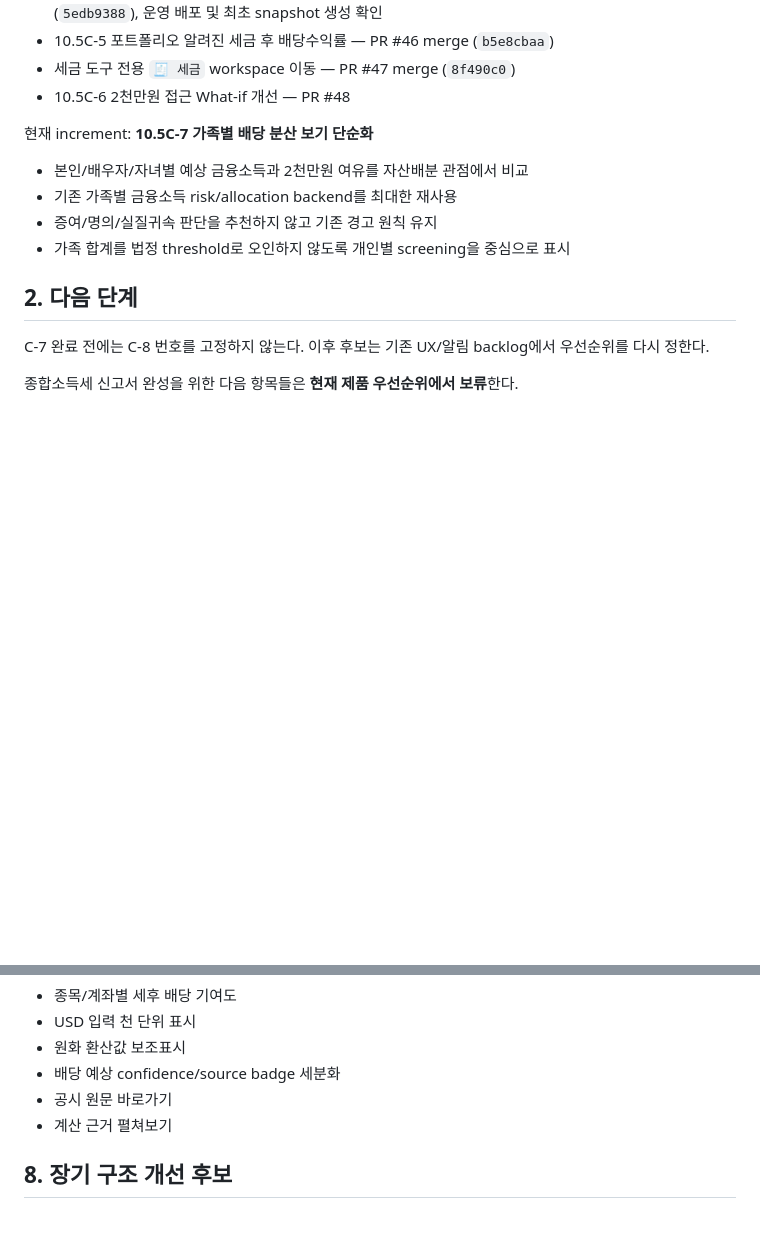
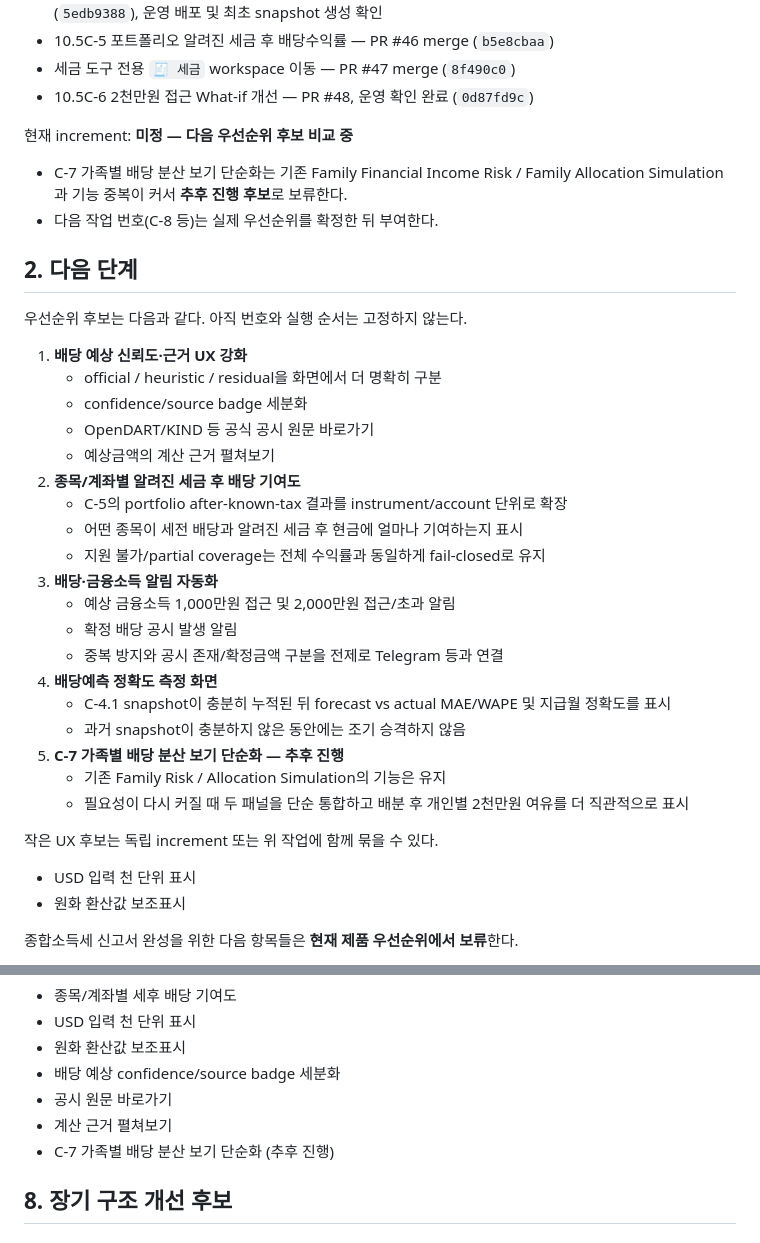
Before and after one commit to sagesaint84/wealth, a Markdown page: docs/ROADMAP.md, 2 parts joined by grey strips. Rendered like a GitHub page; blank space fills up the shorter version.

Commit message:
docs: record deferred C-7 and alternative priorities

```diff
--- a/docs/ROADMAP.md
+++ b/docs/ROADMAP.md
@@ -21,18 +21,41 @@ Wealth의 세금 기능은 **종합소득세 신고서 완성**이 아니라 **
 - 10.5C-4.1 Dividend forecast point-in-time measurement foundation — PR #45 merge (`5edb9388`), 운영 배포 및 최초 snapshot 생성 확인
 - 10.5C-5 포트폴리오 알려진 세금 후 배당수익률 — PR #46 merge (`b5e8cbaa`)
 - 세금 도구 전용 `🧾 세금` workspace 이동 — PR #47 merge (`8f490c0`)
-- 10.5C-6 2천만원 접근 What-if 개선 — PR #48
+- 10.5C-6 2천만원 접근 What-if 개선 — PR #48, 운영 확인 완료 (`0d87fd9c`)
 
-현재 increment: **10.5C-7 가족별 배당 분산 보기 단순화**
+현재 increment: **미정 — 다음 우선순위 후보 비교 중**
 
-- 본인/배우자/자녀별 예상 금융소득과 2천만원 여유를 자산배분 관점에서 비교
-- 기존 가족별 금융소득 risk/allocation backend를 최대한 재사용
-- 증여/명의/실질귀속 판단을 추천하지 않고 기존 경고 원칙 유지
-- 가족 합계를 법정 threshold로 오인하지 않도록 개인별 screening을 중심으로 표시
+- C-7 가족별 배당 분산 보기 단순화는 기존 Family Financial Income Risk / Family Allocation Simulation과 기능 중복이 커서 **추후 진행 후보**로 보류한다.
+- 다음 작업 번호(C-8 등)는 실제 우선순위를 확정한 뒤 부여한다.
 
 ## 2. 다음 단계
 
-C-7 완료 전에는 C-8 번호를 고정하지 않는다. 이후 후보는 기존 UX/알림 backlog에서 우선순위를 다시 정한다.
+우선순위 후보는 다음과 같다. 아직 번호와 실행 순서는 고정하지 않는다.
+
+1. **배당 예상 신뢰도·근거 UX 강화**
+   - official / heuristic / residual을 화면에서 더 명확히 구분
+   - confidence/source badge 세분화
+   - OpenDART/KIND 등 공식 공시 원문 바로가기
+   - 예상금액의 계산 근거 펼쳐보기
+2. **종목/계좌별 알려진 세금 후 배당 기여도**
+   - C-5의 portfolio after-known-tax 결과를 instrument/account 단위로 확장
+   - 어떤 종목이 세전 배당과 알려진 세금 후 현금에 얼마나 기여하는지 표시
+   - 지원 불가/partial coverage는 전체 수익률과 동일하게 fail-closed로 유지
+3. **배당·금융소득 알림 자동화**
+   - 예상 금융소득 1,000만원 접근 및 2,000만원 접근/초과 알림
+   - 확정 배당 공시 발생 알림
+   - 중복 방지와 공시 존재/확정금액 구분을 전제로 Telegram 등과 연결
+4. **배당예측 정확도 측정 화면**
+   - C-4.1 snapshot이 충분히 누적된 뒤 forecast vs actual MAE/WAPE 및 지급월 정확도를 표시
+   - 과거 snapshot이 충분하지 않은 동안에는 조기 승격하지 않음
+5. **C-7 가족별 배당 분산 보기 단순화 — 추후 진행**
+   - 기존 Family Risk / Allocation Simulation의 기능은 유지
+   - 필요성이 다시 커질 때 두 패널을 단순 통합하고 배분 후 개인별 2천만원 여유를 더 직관적으로 표시
+
+작은 UX 후보는 독립 increment 또는 위 작업에 함께 묶을 수 있다.
+
+- USD 입력 천 단위 표시
+- 원화 환산값 보조표시
 
 종합소득세 신고서 완성을 위한 다음 항목들은 **현재 제품 우선순위에서 보류**한다.
 
@@ -185,6 +208,7 @@ C-7 완료 전에는 C-8 번호를 고정하지 않는다. 이후 후보는 기
 - 배당 예상 confidence/source badge 세분화
 - 공시 원문 바로가기
 - 계산 근거 펼쳐보기
+- C-7 가족별 배당 분산 보기 단순화 (추후 진행)
 
 ## 8. 장기 구조 개선 후보
 
```
